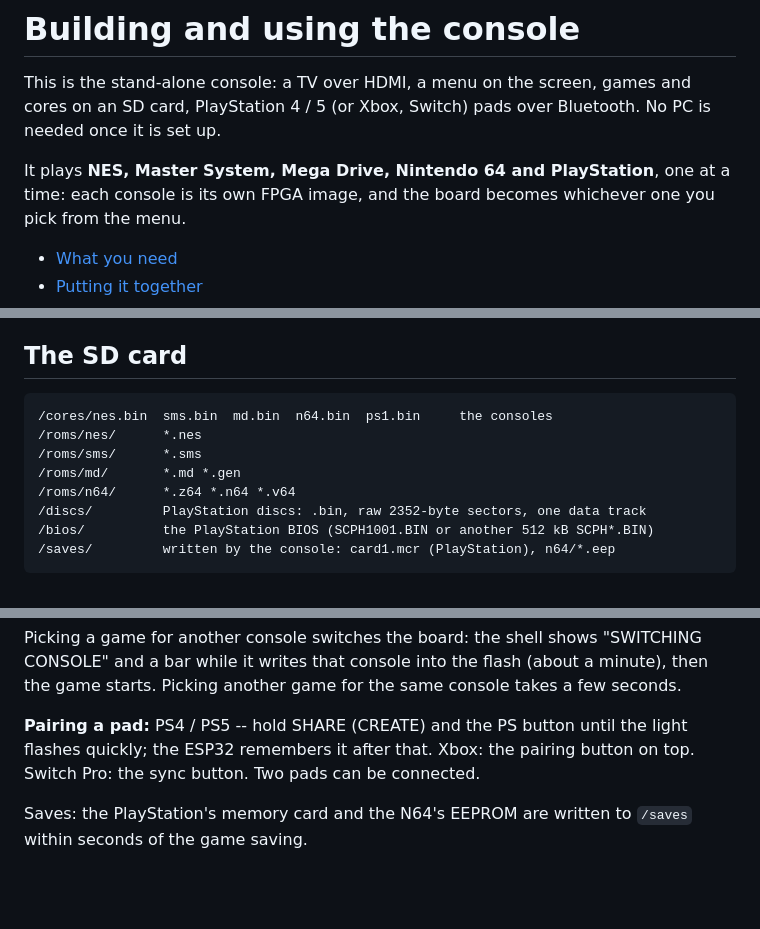
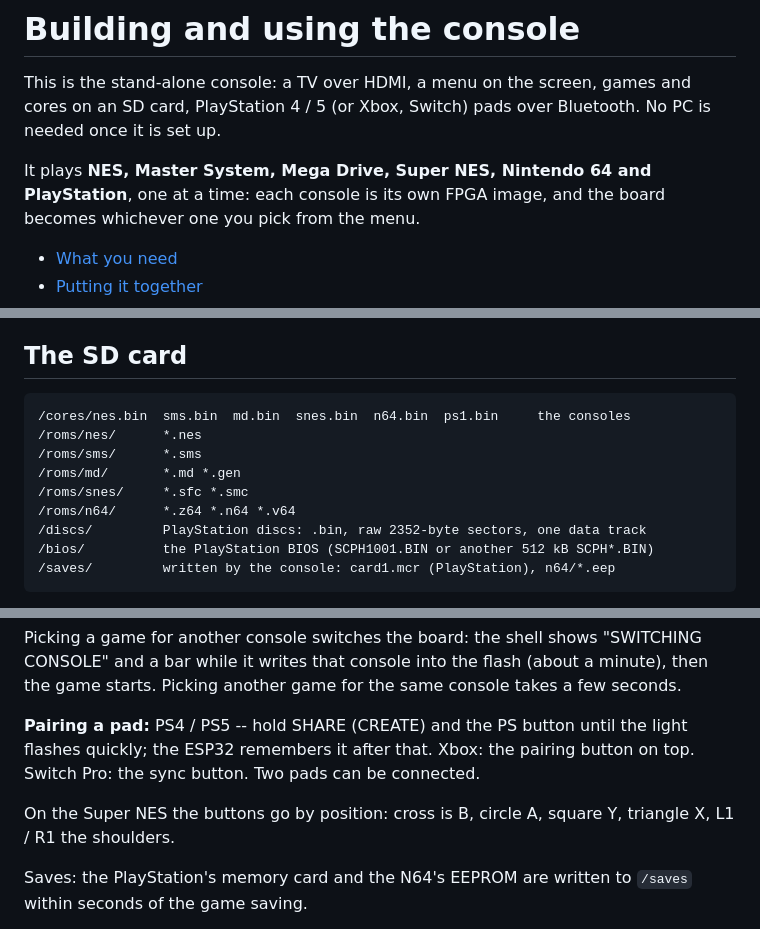
Before and after one commit to Vygis1/sister, a Markdown page: docs/GUIDE.md, 3 parts joined by grey strips. Drawn GitHub-style; blank space fills up the shorter version.

Commit message:
Guide: the Super NES (SD folders, its state as tested, its button layout)
Co-Authored-By: Claude Opus 5.5 (1M context) <noreply@anthropic.com>

```diff
--- a/docs/GUIDE.md
+++ b/docs/GUIDE.md
@@ -4,7 +4,7 @@ This is the stand-alone console: a TV over HDMI, a menu on the screen, games and
 cores on an SD card, PlayStation 4 / 5 (or Xbox, Switch) pads over Bluetooth. No PC
 is needed once it is set up.
 
-It plays **NES, Master System, Mega Drive, Nintendo 64 and PlayStation**, one at a
+It plays **NES, Master System, Mega Drive, Super NES, Nintendo 64 and PlayStation**, one at a
 time: each console is its own FPGA image, and the board becomes whichever one you
 pick from the menu.
 
@@ -87,10 +87,11 @@ commands are in [esp32/README.md](../esp32/README.md)).
 
 ## The SD card
 
-    /cores/nes.bin  sms.bin  md.bin  n64.bin  ps1.bin     the consoles
+    /cores/nes.bin  sms.bin  md.bin  snes.bin  n64.bin  ps1.bin     the consoles
     /roms/nes/      *.nes
     /roms/sms/      *.sms
     /roms/md/       *.md *.gen
+    /roms/snes/     *.sfc *.smc
     /roms/n64/      *.z64 *.n64 *.v64
     /discs/         PlayStation discs: .bin, raw 2352-byte sectors, one data track
     /bios/          the PlayStation BIOS (SCPH1001.BIN or another 512 kB SCPH*.BIN)
@@ -119,6 +120,9 @@ then the game starts. Picking another game for the same console takes a few seco
 flashes quickly; the ESP32 remembers it after that. Xbox: the pairing button on top.
 Switch Pro: the sync button. Two pads can be connected.
 
+On the Super NES the buttons go by position: cross is B, circle A, square Y, triangle X,
+L1 / R1 the shoulders.
+
 Saves: the PlayStation's memory card and the N64's EEPROM are written to `/saves`
 within seconds of the game saving.
 
```
Also changed, not shown: other parts of docs/GUIDE.md (+1 -0 lines).
